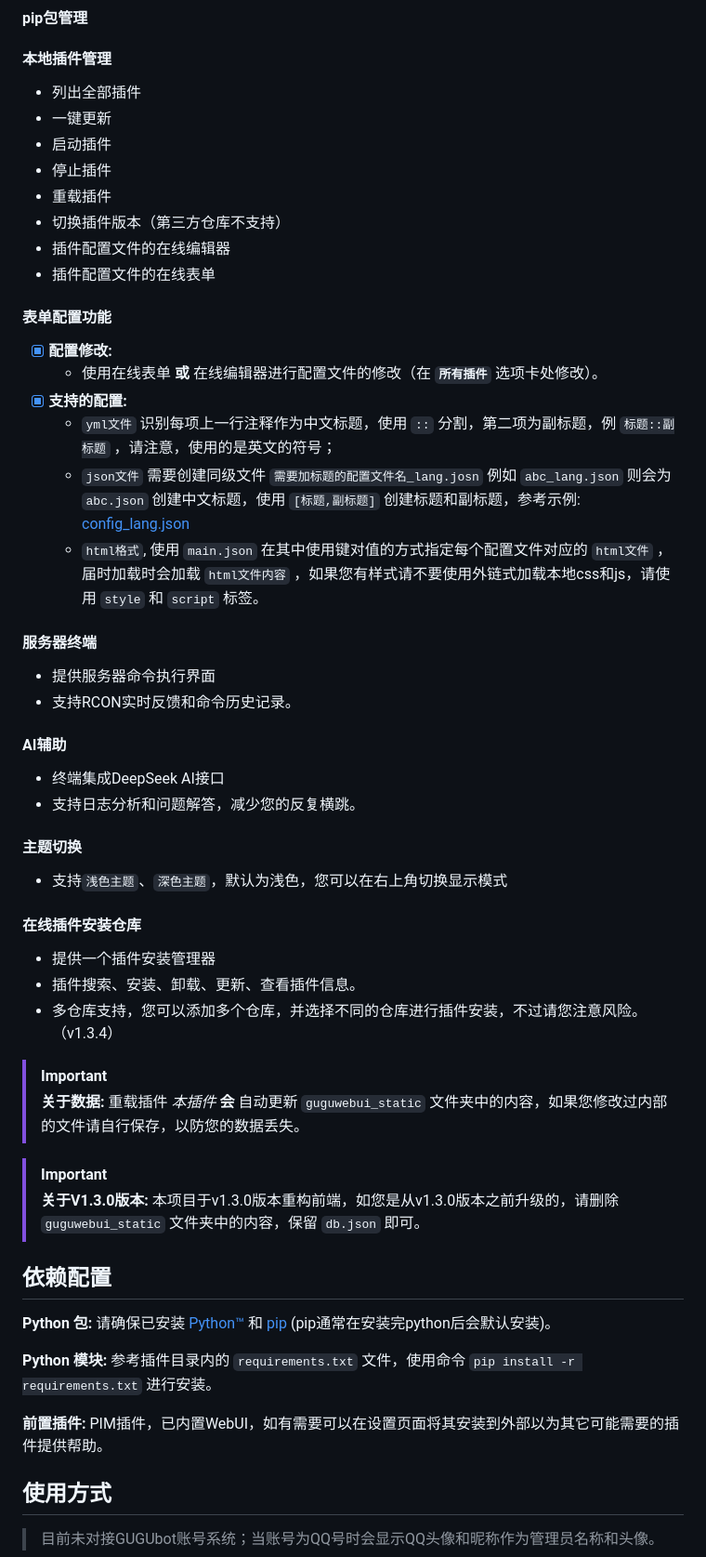
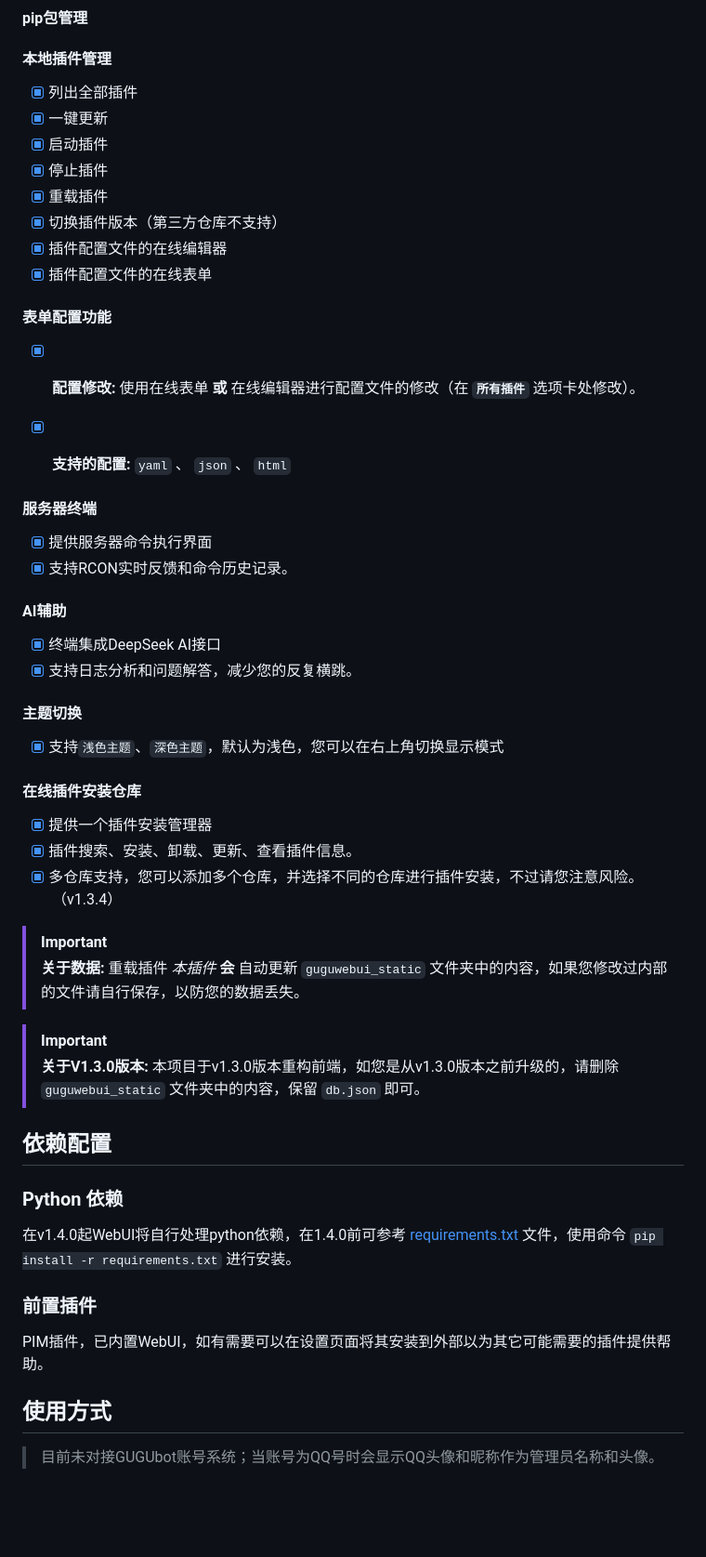
Before and after one commit to nkdns/PF-MCDR-WebUI, a Markdown page: README.md, the part around one of its changes. Shown at 93% size. Rendered like a GitHub page; blank space fills up the shorter version.

```diff
--- a/README.md
+++ b/README.md
@@ -25,43 +25,40 @@ WebUI 文档：[WebUI 文档](https://pf-doc.pfingan.com/main.html?root=PF-webui
 
 #### 本地插件管理
 
-  - 列出全部插件
-  - 一键更新
-  - 启动插件
-  - 停止插件
-  - 重载插件
-  - 切换插件版本（第三方仓库不支持）
-  - 插件配置文件的在线编辑器
-  - 插件配置文件的在线表单
+- [x] 列出全部插件
+- [x] 一键更新
+- [x] 启动插件
+- [x] 停止插件
+- [x] 重载插件
+- [x] 切换插件版本（第三方仓库不支持）
+- [x] 插件配置文件的在线编辑器
+- [x] 插件配置文件的在线表单
 
 #### 表单配置功能
 
-- [x] **配置修改:**
-  - 使用在线表单 **或** 在线编辑器进行配置文件的修改（在 **`所有插件`** 选项卡处修改）。
-- [x] **支持的配置:**
-  - `yml文件` 识别每项上一行注释作为中文标题，使用 `::` 分割，第二项为副标题，例 `标题::副标题` ，请注意，使用的是英文的符号；
-  - `json文件` 需要创建同级文件 `需要加标题的配置文件名_lang.josn` 例如 `abc_lang.json` 则会为 `abc.json` 创建中文标题，使用 `[标题,副标题]` 创建标题和副标题，参考示例: [config_lang.json](https://github.com/LoosePrince/PF-MCDR-WebUI/blob/main/config_lang.json)
-  - `html格式`, 使用 `main.json` 在其中使用键对值的方式指定每个配置文件对应的 `html文件` ，届时加载时会加载 `html文件内容` ，如果您有样式请不要使用外链式加载本地css和js，请使用 `style` 和 `script` 标签。
+- [x] **配置修改:** 使用在线表单 **或** 在线编辑器进行配置文件的修改（在 **`所有插件`** 选项卡处修改）。
+- [x] **支持的配置:** `yaml` 、 `json` 、 `html`
+
 
 #### 服务器终端
 
-  - 提供服务器命令执行界面
-  - 支持RCON实时反馈和命令历史记录。
+- [x] 提供服务器命令执行界面
+- [x] 支持RCON实时反馈和命令历史记录。
 
 #### AI辅助
 
-  - 终端集成DeepSeek AI接口
-  - 支持日志分析和问题解答，减少您的反复横跳。
+- [x] 终端集成DeepSeek AI接口
+- [x] 支持日志分析和问题解答，减少您的反复横跳。
 
 #### 主题切换
 
-  - 支持`浅色主题`、`深色主题`，默认为浅色，您可以在右上角切换显示模式
+- [x] 支持`浅色主题`、`深色主题`，默认为浅色，您可以在右上角切换显示模式
 
 #### 在线插件安装仓库
 
-  - 提供一个插件安装管理器
-  - 插件搜索、安装、卸载、更新、查看插件信息。
-  - 多仓库支持，您可以添加多个仓库，并选择不同的仓库进行插件安装，不过请您注意风险。（v1.3.4）
+- [x] 提供一个插件安装管理器
+- [x] 插件搜索、安装、卸载、更新、查看插件信息。
+- [x] 多仓库支持，您可以添加多个仓库，并选择不同的仓库进行插件安装，不过请您注意风险。（v1.3.4）
 
 > [!IMPORTANT]
 > **关于数据:** 重载插件 *本插件* **会** 自动更新 `guguwebui_static` 文件夹中的内容，如果您修改过内部的文件请自行保存，以防您的数据丢失。
@@ -72,11 +69,13 @@ WebUI 文档：[WebUI 文档](https://pf-doc.pfingan.com/main.html?root=PF-webui
 
 ## 依赖配置
 
-**Python 包:** 请确保已安装 [Python™](https://www.python.org/) 和 [pip](https://pypi.org/project/pip/) (pip通常在安装完python后会默认安装)。
+### Python 依赖
 
-**Python 模块:** 参考插件目录内的 `requirements.txt` 文件，使用命令 `pip install -r requirements.txt` 进行安装。
+在v1.4.0起WebUI将自行处理python依赖，在1.4.0前可参考 [requirements.txt](https://github.com/LoosePrince/PF-MCDR-WebUI/blob/main/requirements.txt) 文件，使用命令 `pip install -r requirements.txt` 进行安装。
 
-**前置插件:** PIM插件，已内置WebUI，如有需要可以在设置页面将其安装到外部以为其它可能需要的插件提供帮助。
+### 前置插件
+
+PIM插件，已内置WebUI，如有需要可以在设置页面将其安装到外部以为其它可能需要的插件提供帮助。
 
 ## 使用方式
 
```
Also changed, not shown: other parts of README.md (+10 -0 lines).
